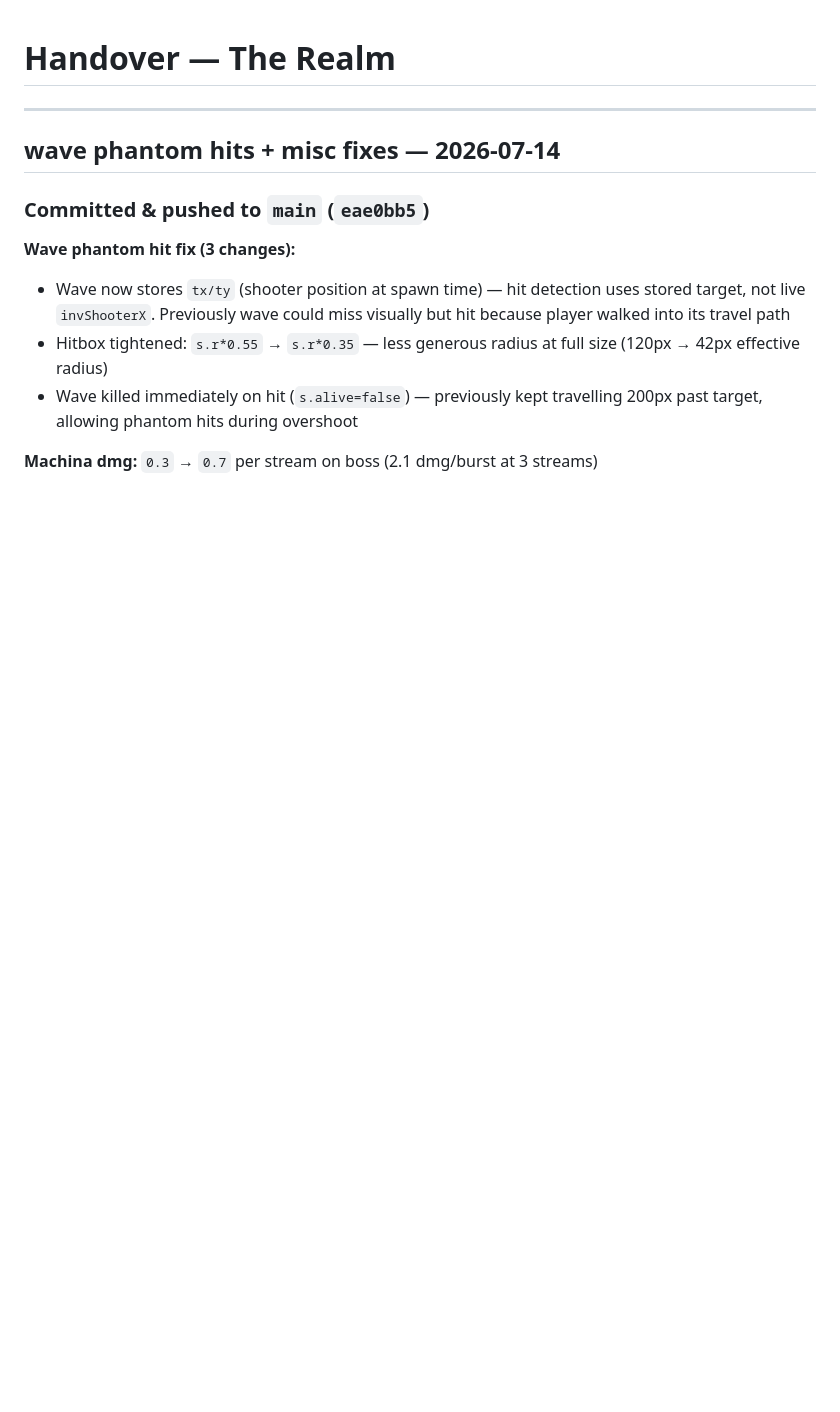
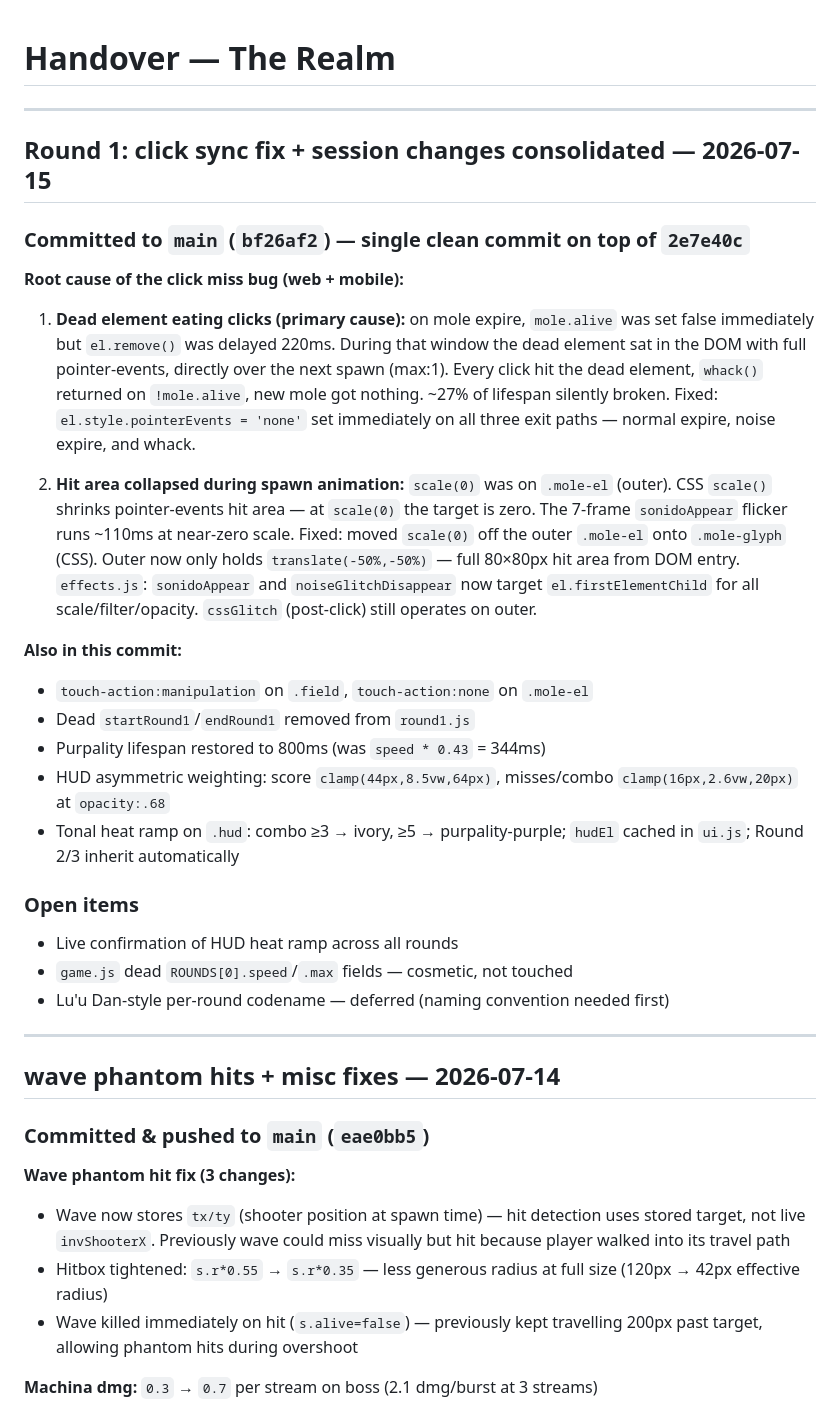
Before and after one commit to kasdaededejoj/whack-a-mole, a Markdown page: HANDOVER.md, the part around the change. GitHub-like rendering; blank space fills up the shorter version.

Commit message:
HANDOVER: Round 1 click sync + session changes

```diff
--- a/HANDOVER.md
+++ b/HANDOVER.md
@@ -1,4 +1,43 @@
 # Handover — The Realm
+
+---
+
+## Round 1: click sync fix + session changes consolidated — 2026-07-15
+
+### Committed to `main` (`bf26af2`) — single clean commit on top of `2e7e40c`
+
+**Root cause of the click miss bug (web + mobile):**
+
+1. **Dead element eating clicks (primary cause):** on mole expire, `mole.alive`
+   was set false immediately but `el.remove()` was delayed 220ms. During that
+   window the dead element sat in the DOM with full pointer-events, directly
+   over the next spawn (max:1). Every click hit the dead element, `whack()`
+   returned on `!mole.alive`, new mole got nothing. ~27% of lifespan silently
+   broken. Fixed: `el.style.pointerEvents = 'none'` set immediately on all
+   three exit paths — normal expire, noise expire, and whack.
+
+2. **Hit area collapsed during spawn animation:** `scale(0)` was on `.mole-el`
+   (outer). CSS `scale()` shrinks pointer-events hit area — at `scale(0)` the
+   target is zero. The 7-frame `sonidoAppear` flicker runs ~110ms at near-zero
+   scale. Fixed: moved `scale(0)` off the outer `.mole-el` onto `.mole-glyph`
+   (CSS). Outer now only holds `translate(-50%,-50%)` — full 80×80px hit area
+   from DOM entry. `effects.js`: `sonidoAppear` and `noiseGlitchDisappear` now
+   target `el.firstElementChild` for all scale/filter/opacity. `cssGlitch`
+   (post-click) still operates on outer.
+
+**Also in this commit:**
+- `touch-action:manipulation` on `.field`, `touch-action:none` on `.mole-el`
+- Dead `startRound1`/`endRound1` removed from `round1.js`
+- Purpality lifespan restored to 800ms (was `speed * 0.43` = 344ms)
+- HUD asymmetric weighting: score `clamp(44px,8.5vw,64px)`, misses/combo
+  `clamp(16px,2.6vw,20px)` at `opacity:.68`
+- Tonal heat ramp on `.hud`: combo ≥3 → ivory, ≥5 → purpality-purple;
+  `hudEl` cached in `ui.js`; Round 2/3 inherit automatically
+
+### Open items
+- Live confirmation of HUD heat ramp across all rounds
+- `game.js` dead `ROUNDS[0].speed`/`.max` fields — cosmetic, not touched
+- Lu'u Dan-style per-round codename — deferred (naming convention needed first)
 
 ---
 
```
